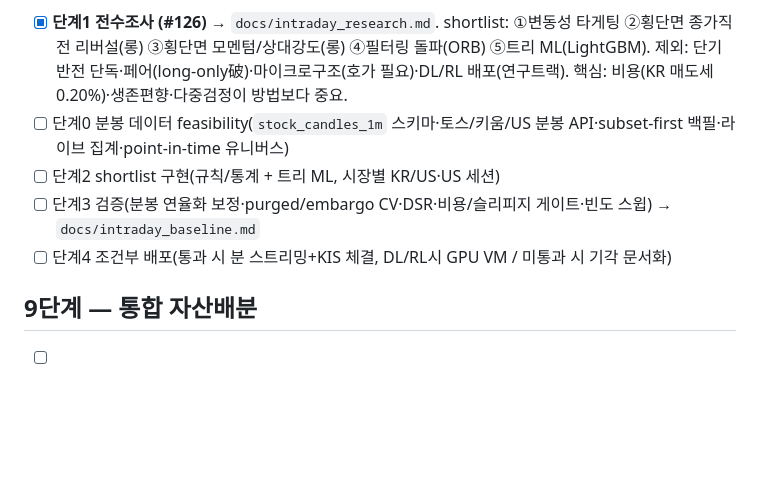
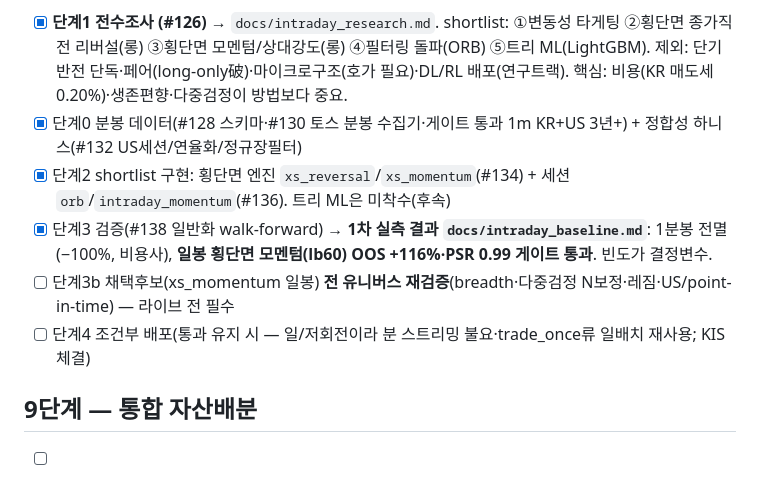
Before and after one commit to SIDED00R/quant-trader, a Markdown page: TODO.md, the part around the change. Rendered like a GitHub page; blank space fills up the shorter version.

```diff
--- a/TODO.md
+++ b/TODO.md
@@ -124,10 +124,11 @@
 ### 8.1 인트라데이(분봉) 매매 연구·검증 (신규 트랙 — 플랜 `.claude/plans/rustling-sleeping-lovelace.md`)
 > 일 1회 → 분 단위(1~60분) 고빈도 탐색. 유니버스 KOSPI200+KOSDAQ150+S&P500+NASDAQ(~950, long-or-cash). 연구→검증→조건부배포, ML/DL 포함(GPU는 DL/RL 학습 시에만).
 - [x] **단계1 전수조사 (#126)** → `docs/intraday_research.md`. shortlist: ①변동성 타게팅 ②횡단면 종가직전 리버설(롱) ③횡단면 모멘텀/상대강도(롱) ④필터링 돌파(ORB) ⑤트리 ML(LightGBM). 제외: 단기반전 단독·페어(long-only破)·마이크로구조(호가 필요)·DL/RL 배포(연구트랙). 핵심: 비용(KR 매도세 0.20%)·생존편향·다중검정이 방법보다 중요.
-- [ ] 단계0 분봉 데이터 feasibility(`stock_candles_1m` 스키마·토스/키움/US 분봉 API·subset-first 백필·라이브 집계·point-in-time 유니버스)
-- [ ] 단계2 shortlist 구현(규칙/통계 + 트리 ML, 시장별 KR/US·US 세션)
-- [ ] 단계3 검증(분봉 연율화 보정·purged/embargo CV·DSR·비용/슬리피지 게이트·빈도 스윕) → `docs/intraday_baseline.md`
-- [ ] 단계4 조건부 배포(통과 시 분 스트리밍+KIS 체결, DL/RL시 GPU VM / 미통과 시 기각 문서화)
+- [x] 단계0 분봉 데이터(#128 스키마·#130 토스 분봉 수집기·게이트 통과 1m KR+US 3년+) + 정합성 하니스(#132 US세션/연율화/정규장필터)
+- [x] 단계2 shortlist 구현: 횡단면 엔진 `xs_reversal`/`xs_momentum`(#134) + 세션 `orb`/`intraday_momentum`(#136). 트리 ML은 미착수(후속)
+- [x] 단계3 검증(#138 일반화 walk-forward) → **1차 실측 결과 `docs/intraday_baseline.md`**: 1분봉 전멸(−100%, 비용사), **일봉 횡단면 모멘텀(lb60) OOS +116%·PSR 0.99 게이트 통과**. 빈도가 결정변수.
+- [ ] 단계3b 채택후보(xs_momentum 일봉) **전 유니버스 재검증**(breadth·다중검정 N보정·레짐·US/point-in-time) — 라이브 전 필수
+- [ ] 단계4 조건부 배포(통과 유지 시 — 일/저회전이라 분 스트리밍 불요·trade_once류 일배치 재사용; KIS 체결)
 
 ## 9단계 — 통합 자산배분
 - [ ] 전체 자산 100 기준 코인+주식 배분 정책 설계 (자산군 비중·리밸런싱)
```
Also changed, not shown: docs/intraday_baseline.md (+28 -10 lines).
